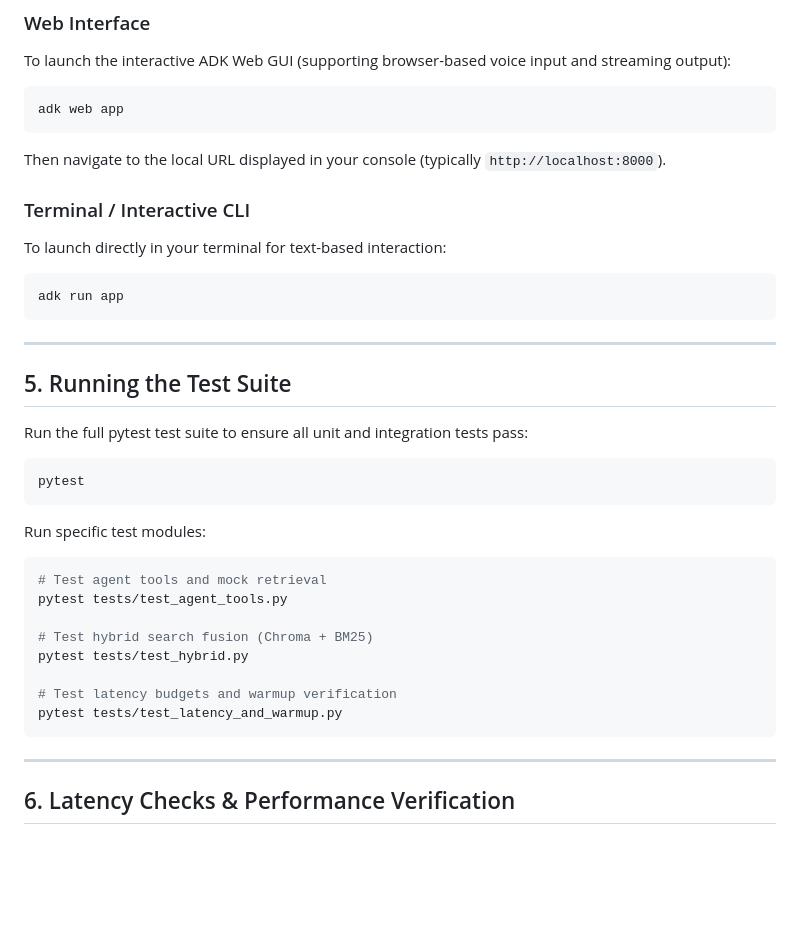
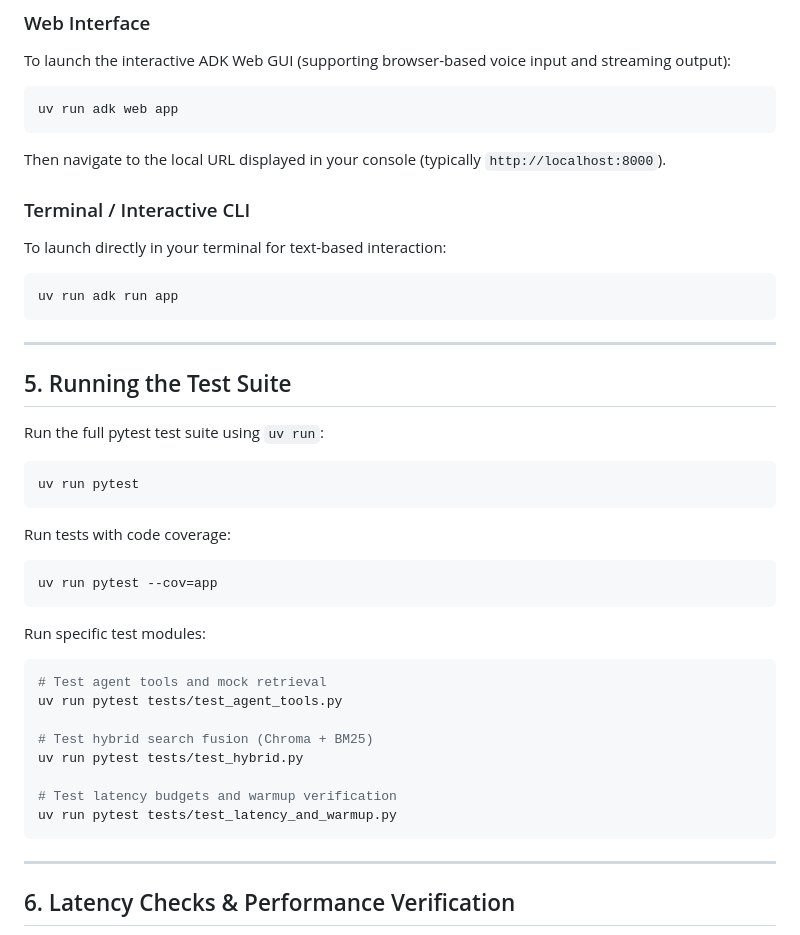
Before and after one commit to ncouture/agentic-ellipsis, a Markdown page: docs/getting-started.md, the part around one of its changes. Rendered like a GitHub page; blank space fills up the shorter version.

````diff
--- a/docs/getting-started.md
+++ b/docs/getting-started.md
@@ -76,35 +80,40 @@ Agentic Ellipsis runs on the **Google Agent Development Kit (ADK)** runtime.
 ### Web Interface
 To launch the interactive ADK Web GUI (supporting browser-based voice input and streaming output):
 ```bash
-adk web app
+uv run adk web app
 ```
 Then navigate to the local URL displayed in your console (typically `http://localhost:8000`).
 
 ### Terminal / Interactive CLI
 To launch directly in your terminal for text-based interaction:
 ```bash
-adk run app
+uv run adk run app
 ```
 
 ---
 
 ## 5. Running the Test Suite
 
-Run the full pytest test suite to ensure all unit and integration tests pass:
+Run the full pytest test suite using `uv run`:
 ```bash
-pytest
+uv run pytest
+```
+
+Run tests with code coverage:
+```bash
+uv run pytest --cov=app
 ```
 
 Run specific test modules:
 ```bash
 # Test agent tools and mock retrieval
-pytest tests/test_agent_tools.py
+uv run pytest tests/test_agent_tools.py
 
 # Test hybrid search fusion (Chroma + BM25)
-pytest tests/test_hybrid.py
+uv run pytest tests/test_hybrid.py
 
 # Test latency budgets and warmup verification
-pytest tests/test_latency_and_warmup.py
+uv run pytest tests/test_latency_and_warmup.py
 ```
 
 ---
````
Also changed, not shown: other parts of docs/getting-started.md (+12 -8 lines), README.md (+6 -7 lines).
